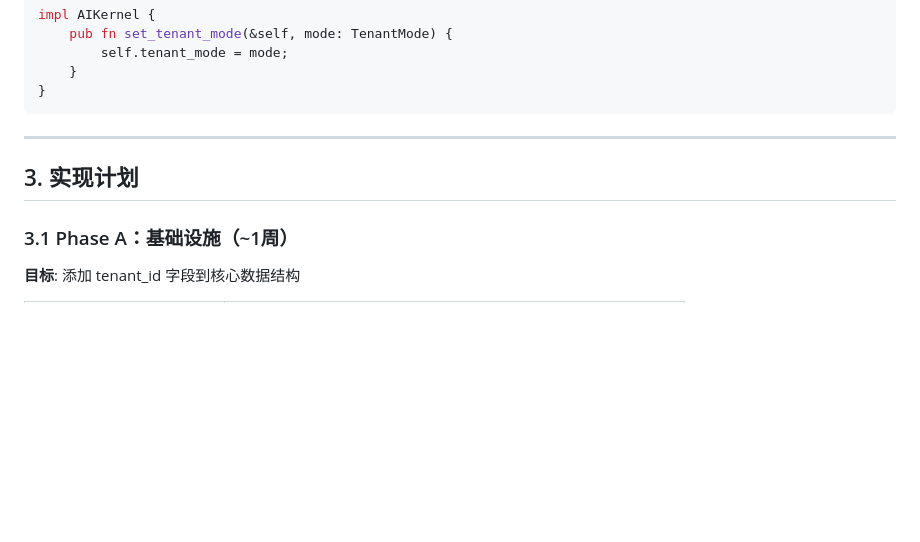
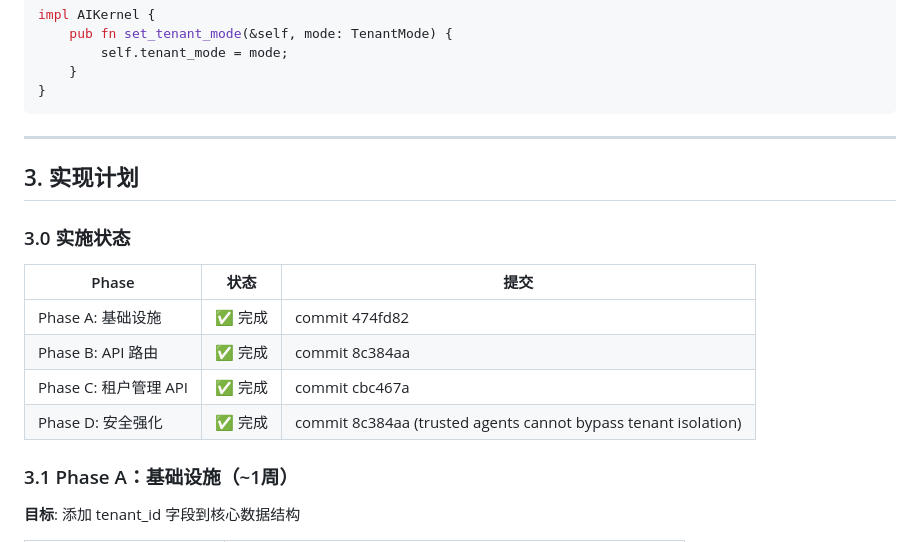
Before and after one commit to in12hacker/plico, a Markdown page: docs/design-node3-tenant-isolation.md, the part around the change. Rendered like a GitHub page; blank space fills up the shorter version.

Commit message:
docs: mark Phase 3 completed in design-node3-tenant-isolation.md
All 4 phases (A, B, C, D) are now complete:
- Phase A: tenant_id infrastructure in core data structures
- Phase B: API route isolation with tenant_id enforcement
- Phase C: Tenant management API (CreateTenant, ListTenants, TenantShare)
- Phase D: Trusted agents cannot bypass tenant isolation

```diff
--- a/docs/design-node3-tenant-isolation.md
+++ b/docs/design-node3-tenant-isolation.md
@@ -351,6 +351,15 @@ impl AIKernel {
 
 ## 3. 实现计划
 
+### 3.0 实施状态
+
+| Phase | 状态 | 提交 |
+|-------|------|------|
+| Phase A: 基础设施 | ✅ 完成 | commit 474fd82 |
+| Phase B: API 路由 | ✅ 完成 | commit 8c384aa |
+| Phase C: 租户管理 API | ✅ 完成 | commit cbc467a |
+| Phase D: 安全强化 | ✅ 完成 | commit 8c384aa (trusted agents cannot bypass tenant isolation) |
+
 ### 3.1 Phase A：基础设施（~1周）
 
 **目标**: 添加 tenant_id 字段到核心数据结构
```
